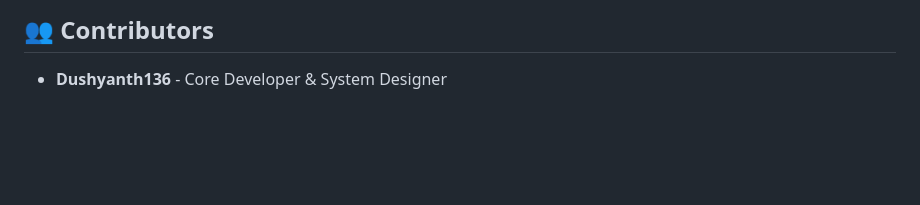
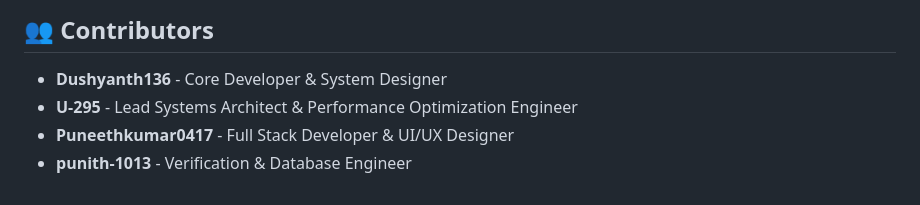
Before and after one commit to U-295/SMART-TRAFFIC-SYSTEM, a Markdown page: README.md, the part around the change. Drawn GitHub-style; blank space fills up the shorter version.

Commit message:
Docs: Update Contributors section with all project authors

```diff
--- a/README.md
+++ b/README.md
@@ -74,3 +74,6 @@ python -m unittest tests/test_app.py
 ## 👥 Contributors
 
 - **Dushyanth136** - Core Developer & System Designer
+- **U-295** - Lead Systems Architect & Performance Optimization Engineer
+- **Puneethkumar0417** - Full Stack Developer & UI/UX Designer
+- **punith-1013** - Verification & Database Engineer
```
